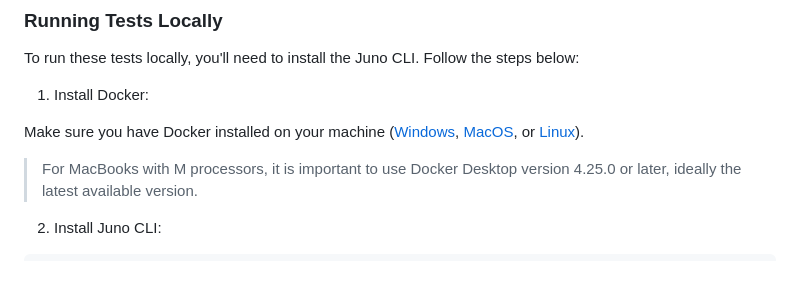
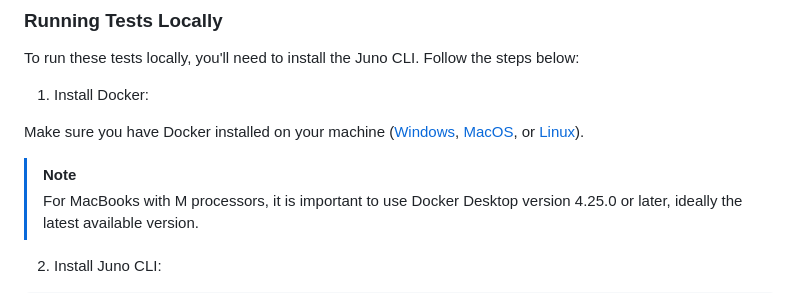
Before and after one commit to dfinity/internet-identity-playwright, a Markdown page: README.md, the part around the change. GitHub-like rendering.

Commit message:
docs: display note about Docker with a GH alert

```diff
--- a/README.md
+++ b/README.md
@@ -123,6 +123,7 @@ To run these tests locally, you'll need to install the Juno CLI. Follow the step
 
 Make sure you have Docker installed on your machine ([Windows](https://docs.docker.com/desktop/install/windows-install/), [MacOS](https://docs.docker.com/desktop/install/mac-install/), or [Linux](https://docs.docker.com/desktop/install/linux-install/)).
 
+> [!NOTE]
 > For MacBooks with M processors, it is important to use Docker Desktop version 4.25.0 or later, ideally the latest available version.
 
 2. Install Juno CLI:
```
